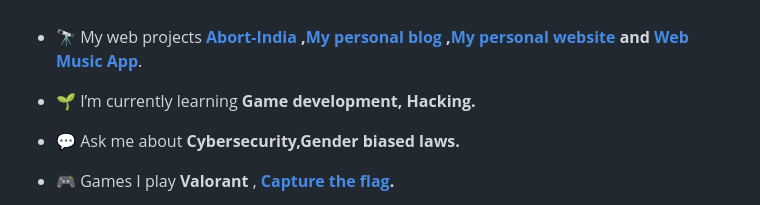
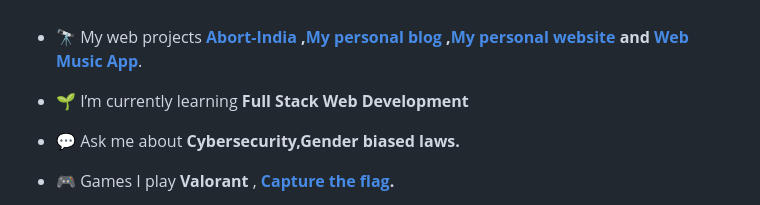
Before and after one commit to Akshay-Arjun/Akshay-Arjun, a Markdown page: README.md, the part around the change. Drawn GitHub-style.

```diff
--- a/README.md
+++ b/README.md
@@ -9,7 +9,7 @@
 
 - 🔭 My web projects **[Abort-India](https://abort-india.vercel.app) ,[My personal blog](https://akshay-blog.vercel.app) ,[My personal website](https://akshay-arjun.vercel.app) and [Web Music App](https://plays-music.vercel.app)**.
 
-- 🌱 I’m currently learning **Game development, Hacking.**
+- 🌱 I’m currently learning **Full Stack Web Development**
 
 - 💬 Ask me about **Cybersecurity,Gender biased laws.**
 
```
